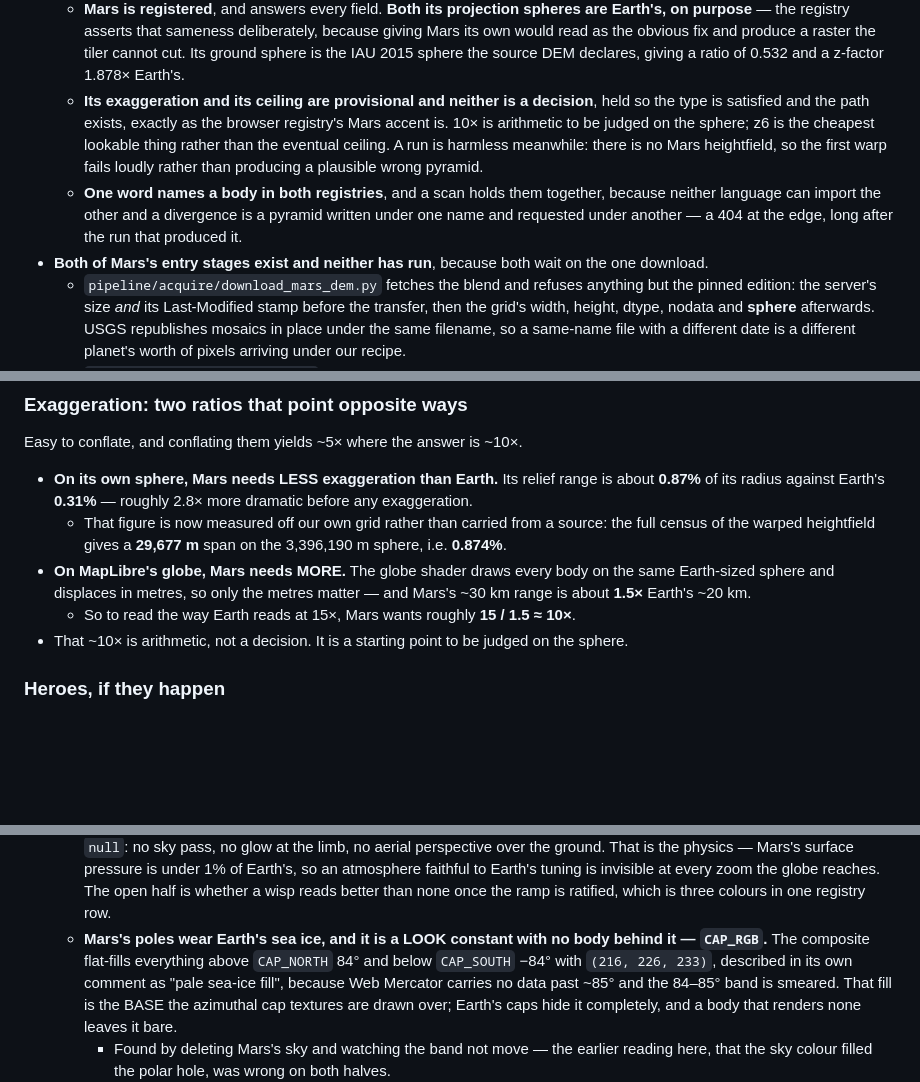
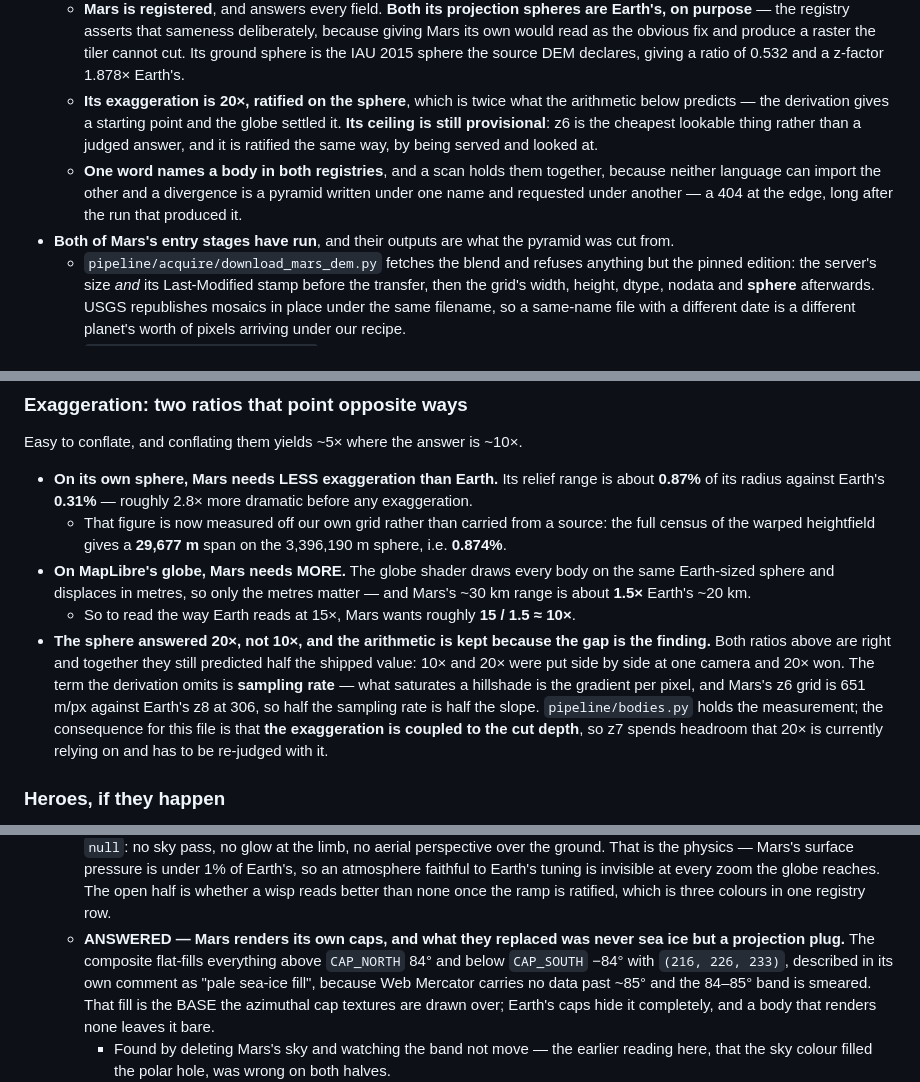
Before and after one commit to Alchez/terrella, a Markdown page: MARS.md, 3 parts joined by grey strips. Rendered like a GitHub page; blank space fills up the shorter version.

Commit message:
docs: the Mars brief catches up to a ratified 20× and a pyramid that exists

```diff
--- a/MARS.md
+++ b/MARS.md
@@ -63,15 +63,14 @@ work below is legible as *remaining*.
     purpose** — the registry asserts that sameness deliberately, because giving Mars its own would
     read as the obvious fix and produce a raster the tiler cannot cut. Its ground sphere is the IAU
     2015 sphere the source DEM declares, giving a ratio of 0.532 and a z-factor 1.878× Earth's.
-  - **Its exaggeration and its ceiling are provisional and neither is a decision**, held so the type
-    is satisfied and the path exists, exactly as the browser registry's Mars accent is. 10× is
-    arithmetic to be judged on the sphere; z6 is the cheapest lookable thing rather than the
-    eventual ceiling. A run is harmless meanwhile: there is no Mars heightfield, so the first warp
-    fails loudly rather than producing a plausible wrong pyramid.
+  - **Its exaggeration is 20×, ratified on the sphere**, which is twice what the arithmetic below
+    predicts — the derivation gives a starting point and the globe settled it. **Its ceiling is
+    still provisional**: z6 is the cheapest lookable thing rather than a judged answer, and it is
+    ratified the same way, by being served and looked at.
   - **One word names a body in both registries**, and a scan holds them together, because neither
     language can import the other and a divergence is a pyramid written under one name and requested
     under another — a 404 at the edge, long after the run that produced it.
-- **Both of Mars's entry stages exist and neither has run**, because both wait on the one download.
+- **Both of Mars's entry stages have run**, and their outputs are what the pyramid was cut from.
   - `pipeline/acquire/download_mars_dem.py` fetches the blend and refuses anything but the pinned
     edition: the server's size *and* its Last-Modified stamp before the transfer, then the grid's
     width, height, dtype, nodata and **sphere** afterwards. USGS republishes mosaics in place under
@@ -253,7 +252,13 @@ Easy to conflate, and conflating them yields ~5× where the answer is ~10×.
   Earth-sized sphere and displaces in metres, so only the metres matter — and Mars's ~30 km range is
   about **1.5×** Earth's ~20 km.
   - So to read the way Earth reads at 15×, Mars wants roughly **15 / 1.5 ≈ 10×**.
-- That ~10× is arithmetic, not a decision. It is a starting point to be judged on the sphere.
+- **The sphere answered 20×, not 10×, and the arithmetic is kept because the gap is the finding.**
+  Both ratios above are right and together they still predicted half the shipped value: 10× and 20×
+  were put side by side at one camera and 20× won. The term the derivation omits is **sampling
+  rate** — what saturates a hillshade is the gradient per pixel, and Mars's z6 grid is 651 m/px
+  against Earth's z8 at 306, so half the sampling rate is half the slope. `pipeline/bodies.py` holds
+  the measurement; the consequence for this file is that **the exaggeration is coupled to the cut
+  depth**, so z7 spends headroom that 20× is currently relying on and has to be re-judged with it.
 
 ### Heroes, if they happen
 
@@ -466,8 +471,8 @@ Triaged by when each must be answered, because most of them cannot be answered e
     faithful to Earth's tuning is invisible at every zoom the globe reaches. The open half is
     whether a wisp reads better than none once the ramp is ratified, which is three colours in one
     registry row.
-  - **Mars's poles wear Earth's sea ice, and it is a LOOK constant with no body behind it —
-    `CAP_RGB`.** The composite flat-fills everything above `CAP_NORTH` 84° and below `CAP_SOUTH`
+  - **ANSWERED — Mars renders its own caps, and what they replaced was never sea ice but a
+    projection plug.** The composite flat-fills everything above `CAP_NORTH` 84° and below `CAP_SOUTH`
     −84° with `(216, 226, 233)`, described in its own comment as "pale sea-ice fill", because Web
     Mercator carries no data past ~85° and the 84–85° band is smeared. That fill is the BASE the
     azimuthal cap textures are drawn over; Earth's caps hide it completely, and a body that renders
```
Also changed, not shown: other parts of MARS.md (+0 -1 lines).
